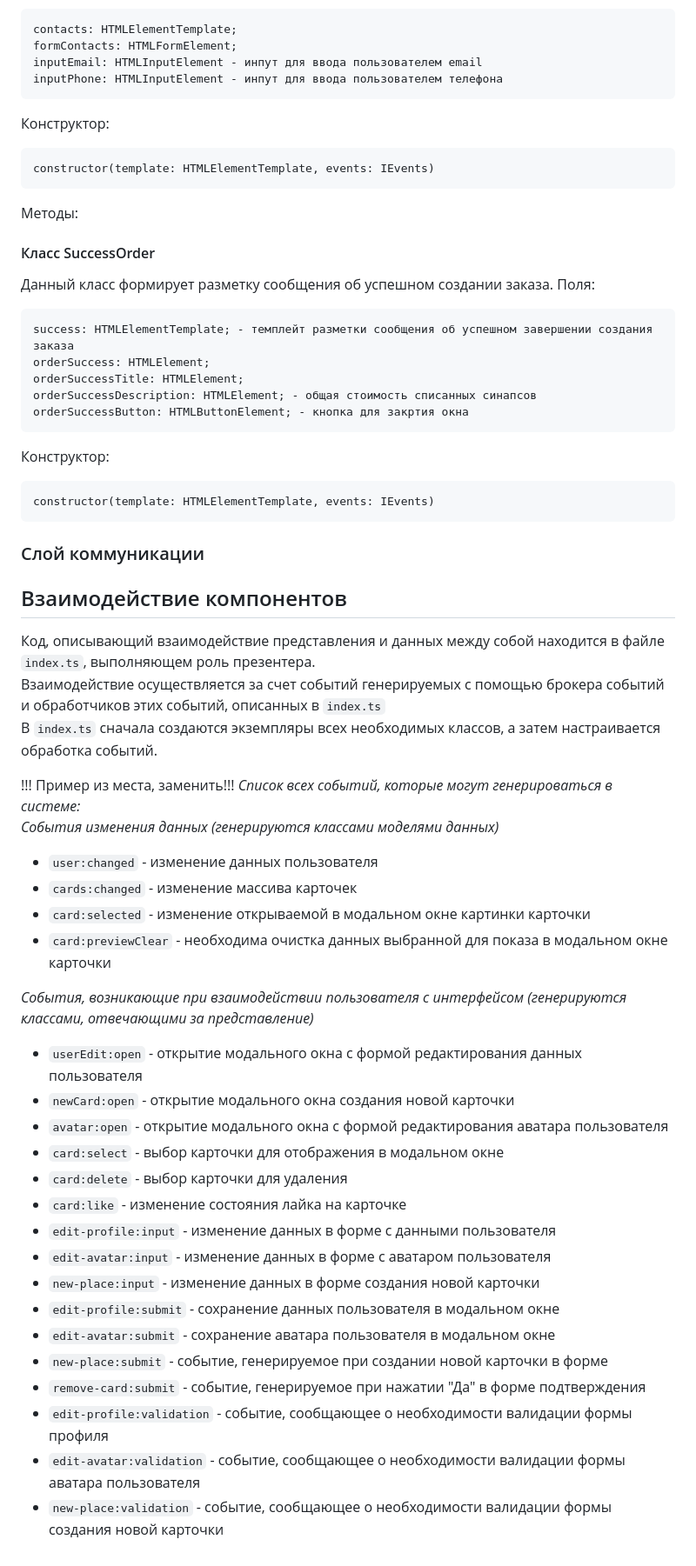
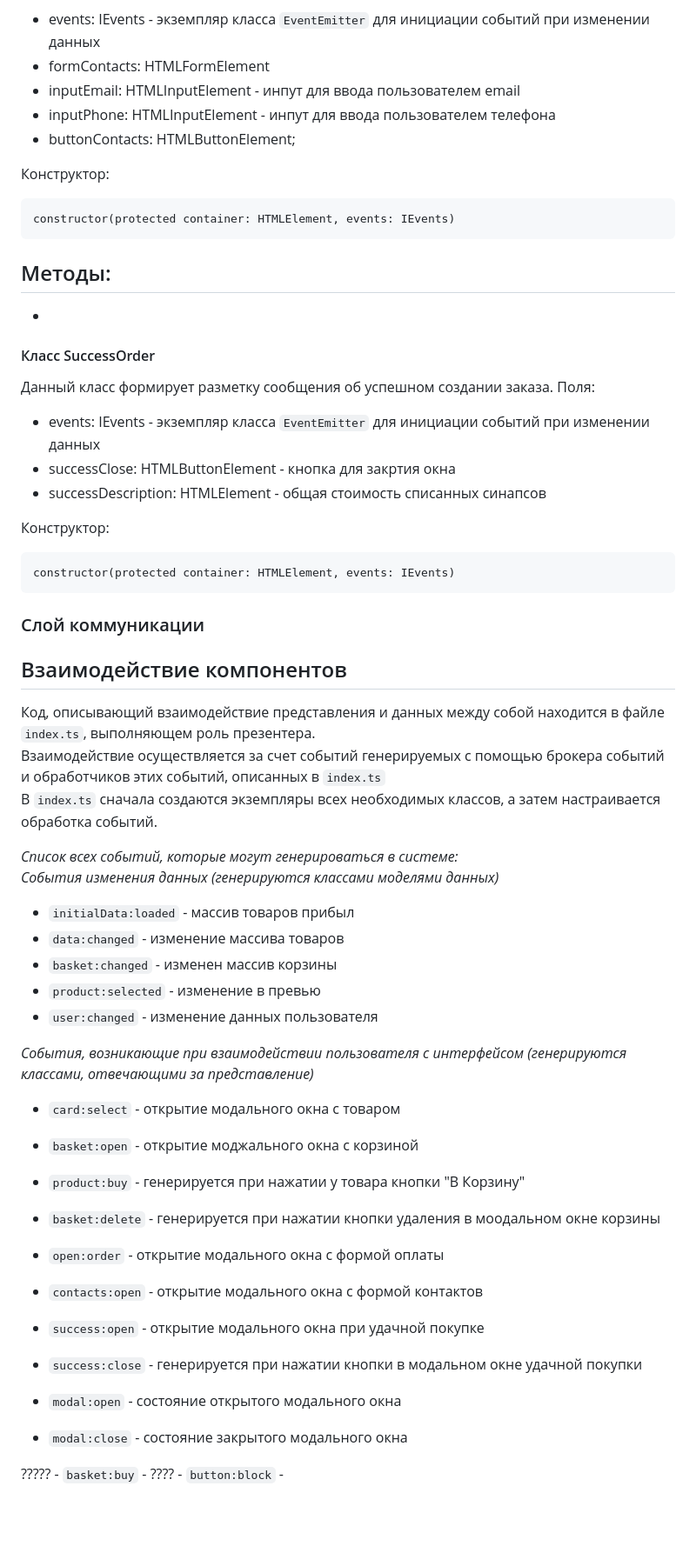
Before and after one commit to Anna-Babich/web-larek-frontend, a Markdown page: README.md, the part around one of its changes. Shown at 87% size. Drawn GitHub-style; blank space fills up the shorter version.

````diff
--- a/README.md
+++ b/README.md
@@ -321,29 +314,28 @@ constructor(template: HTMLElementTemplate, events: IEvents)
 Поля класса:
-```
-contacts: HTMLElementTemplate;
-formContacts: HTMLFormElement;
-inputEmail: HTMLInputElement - инпут для ввода пользователем email
-inputPhone: HTMLInputElement - инпут для ввода пользователем телефона
-```
+ - events: IEvents - экземпляр класса `EventEmitter` для инициации событий при изменении данных
+ - formContacts: HTMLFormElement
+ - inputEmail: HTMLInputElement - инпут для ввода пользователем email
+ - inputPhone: HTMLInputElement - инпут для ввода пользователем телефона
+ - buttonContacts: HTMLButtonElement;
+
 Конструктор:
 ```
-constructor(template: HTMLElementTemplate, events: IEvents)
+constructor(protected container: HTMLElement, events: IEvents)
 ```
 Методы:
+ -
+ -
 
 #### Класс SuccessOrder
 Данный класс формирует разметку сообщения об успешном создании заказа.
 Поля:
-```
-success: HTMLElementTemplate; - темплейт разметки сообщения об успешном завершении создания заказа
-orderSuccess: HTMLElement;
-orderSuccessTitle: HTMLElement;
-orderSuccessDescription: HTMLElement; - общая стоимость списанных синапсов
-orderSuccessButton: HTMLButtonElement; - кнопка для закртия окна
-```
+ - events: IEvents - экземпляр класса `EventEmitter` для инициации событий при изменении данных
+ - successClose: HTMLButtonElement - кнопка для закртия окна
+ - successDescription: HTMLElement - общая стоимость списанных синапсов
+
 Конструктор:
 ```
-constructor(template: HTMLElementTemplate, events: IEvents)
+constructor(protected container: HTMLElement, events: IEvents)
 ```
 ### Слой коммуникации
 
@@ -353,29 +345,27 @@ constructor(template: HTMLElementTemplate, events: IEvents)
 В `index.ts` сначала создаются экземпляры всех необходимых классов, а затем настраивается обработка событий.
 
 
-
-!!! Пример из места, заменить!!!
 *Список всех событий, которые могут генерироваться в системе:*\
 *События изменения данных (генерируются классами моделями данных)*
+- `initialData:loaded` - массив товаров прибыл
+- `data:changed` - изменение массива товаров
+- `basket:changed` - изменен массив корзины
+- `product:selected` - изменение в превью
 - `user:changed` - изменение данных пользователя
-- `cards:changed` - изменение массива карточек
-- `card:selected` - изменение открываемой в модальном окне картинки карточки
-- `card:previewClear` - необходима очистка данных выбранной для показа в модальном окне карточки
 
 *События, возникающие при взаимодействии пользователя с интерфейсом (генерируются классами, отвечающими за представление)*
-- `userEdit:open` - открытие модального окна с формой редактирования данных пользователя
-- `newCard:open` - открытие модального окна создания новой карточки
-- `avatar:open` - открытие модального окна с формой редактирования аватара пользователя
-- `card:select` - выбор карточки для отображения в модальном окне
-- `card:delete` - выбор карточки для удаления
-- `card:like` - изменение состояния лайка на карточке
-- `edit-profile:input` - изменение данных в форме с данными пользователя
-- `edit-avatar:input` - изменение данных в форме с аватаром пользователя
-- `new-place:input` - изменение данных в форме создания новой карточки
-- `edit-profile:submit` - сохранение данных пользователя в модальном окне
-- `edit-avatar:submit` - сохранение аватара пользователя в модальном окне
-- `new-place:submit` - событие, генерируемое при создании новой карточки в форме
-- `remove-card:submit` - событие, генерируемое при нажатии "Да" в форме подтверждения
-- `edit-profile:validation` - событие, сообщающее о необходимости валидации формы профиля
-- `edit-avatar:validation` - событие, сообщающее о необходимости валидации формы аватара пользователя
-- `new-place:validation` - событие, сообщающее о необходимости валидации формы создания новой карточки
+- `card:select` - открытие модального окна с товаром
+- `basket:open` - открытие моджального окна с корзиной
+- `product:buy` - генерируется при нажатии у товара кнопки "В Корзину"
+- `basket:delete` - генерируется при нажатии кнопки удаления в моодальном окне корзины
+- `open:order` - открытие модального окна с формой оплаты
+- `contacts:open` - открытие модального окна с формой контактов
+- `success:open` - открытие модального окна при удачной покупке
+- `success:close` - генерируется при нажатии кнопки в модальном окне удачной покупки
+
+- `modal:open` - состояние открытого модального окна
+- `modal:close` -  состояние закрытого модального окна
+
+
+????? - `basket:buy` -
+???? - `button:block` -
````
Also changed, not shown: other parts of README.md (+27 -34 lines).
